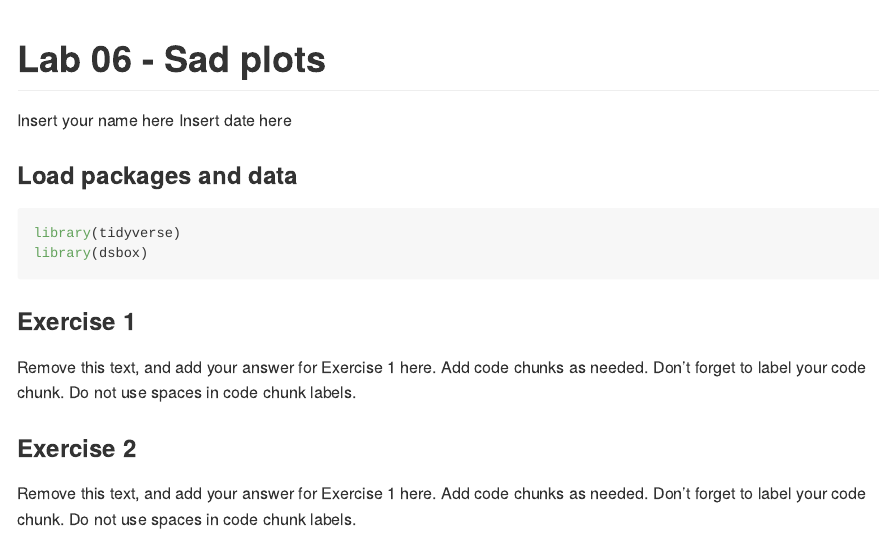
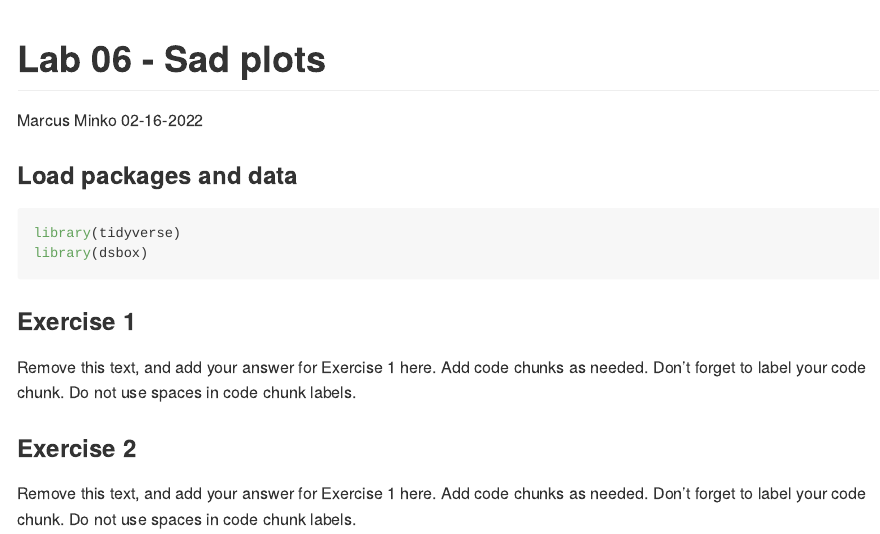
Before and after one commit to marcusminko123/lab-06a-sad-plot, an R Markdown document (lab-06.Rmd): the page in a window 1100 px wide, from its top. The pictures show the output file lab-06.md that the author committed with the source, drawn offline in the style of GitHub.

Commit message:
add name and date

```diff
--- a/lab-06.Rmd
+++ b/lab-06.Rmd
@@ -1,7 +1,7 @@
 ---
 title: "Lab 06 - Sad plots"
-author: "Insert your name here"
-date: "Insert date here"
+author: "Marcus Minko"
+date: "02-16-2022"
 output: github_document
 ---
 
```
Also changed, not shown: lab-06.md.
